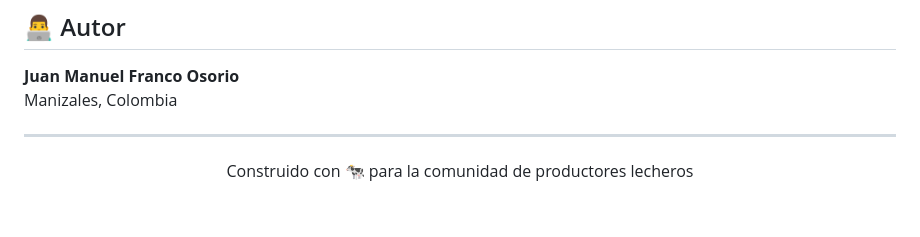
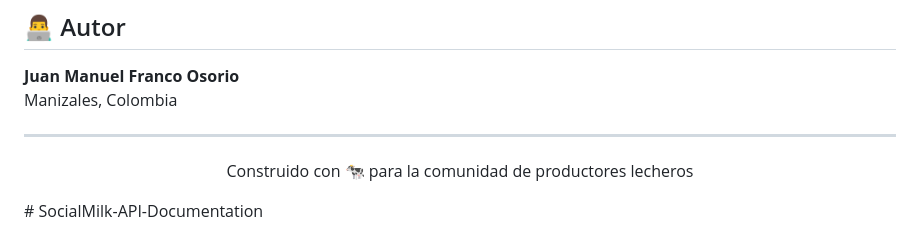
Before and after one commit to JMFFranco/SocialMilk-API-Documentation, a Markdown page: README.MD, the part around the change. GitHub-like rendering; blank space fills up the shorter version.

Commit message:
Segundo commit

```diff
--- a/README.MD
+++ b/README.MD
@@ -91,4 +91,4 @@ Manizales, Colombia
 
 <p align="center">
   Construido con 🐄 para la comunidad de productores lecheros
-</p>
+</p># SocialMilk-API-Documentation
```
